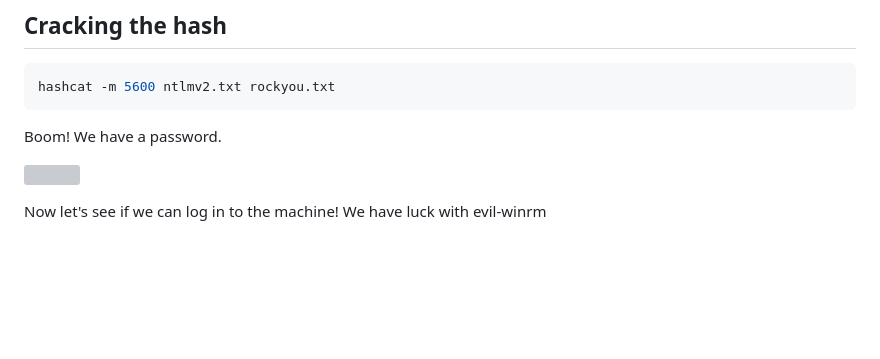
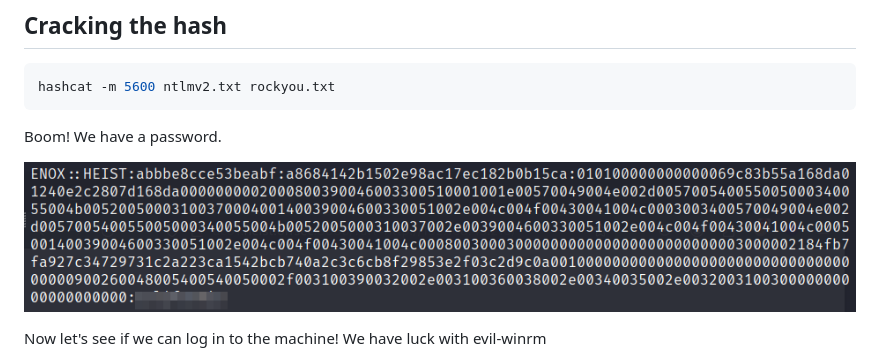
Before and after one commit to RunningSl0th/Proving_Ground_Practice, a Markdown page: HEIST/README.md, the part around the change. Drawn GitHub-style; blank space fills up the shorter version; grey boxes are pictures that could not be loaded.

````diff
--- a/HEIST/README.md
+++ b/HEIST/README.md
@@ -204,7 +204,7 @@ hashcat -m 5600 ntlmv2.txt rockyou.txt
 ```
 Boom! We have a password.
 
-![](password.png)
+![](hashcat.png)
 
 Now let's see if we can log in to the machine! We have luck with evil-winrm
 
````
